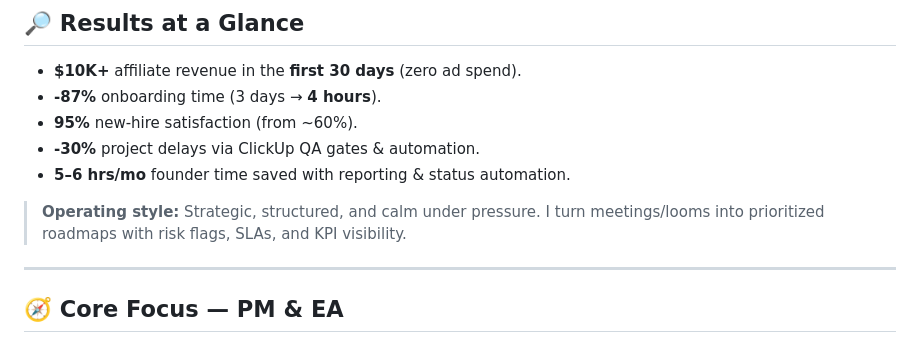
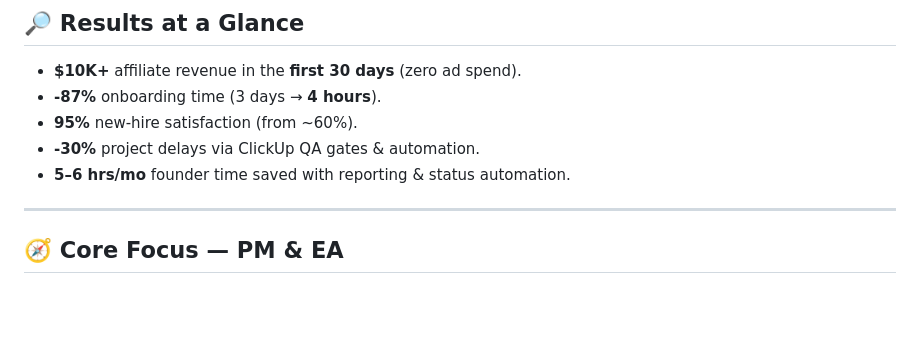
Before and after one commit to janeyugtan/Website-Portfolio, a Markdown page: README.md, the part around the change printed below. GitHub-like rendering; blank space fills up the shorter version.

```diff
--- a/README.md
+++ b/README.md
@@ -29,8 +29,6 @@
 - **95%** new-hire satisfaction (from ~60%).
 - **-30%** project delays via ClickUp QA gates & automation.
 - **5–6 hrs/mo** founder time saved with reporting & status automation.
-
-> **Operating style:** Strategic, structured, and calm under pressure. I turn meetings/looms into prioritized roadmaps with risk flags, SLAs, and KPI visibility.
 
 ---
 
```
Also changed, not shown: other parts of README.md (+92 -32 lines).
